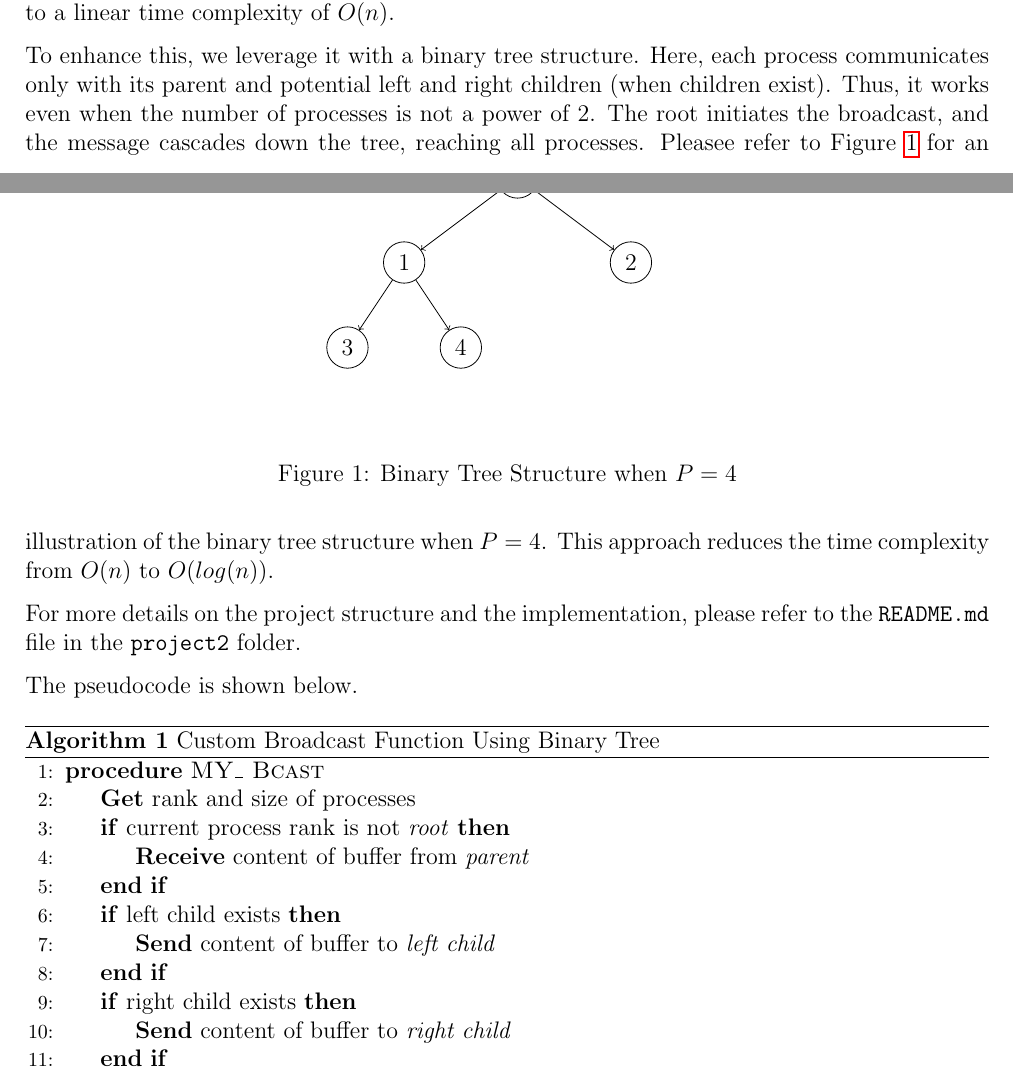
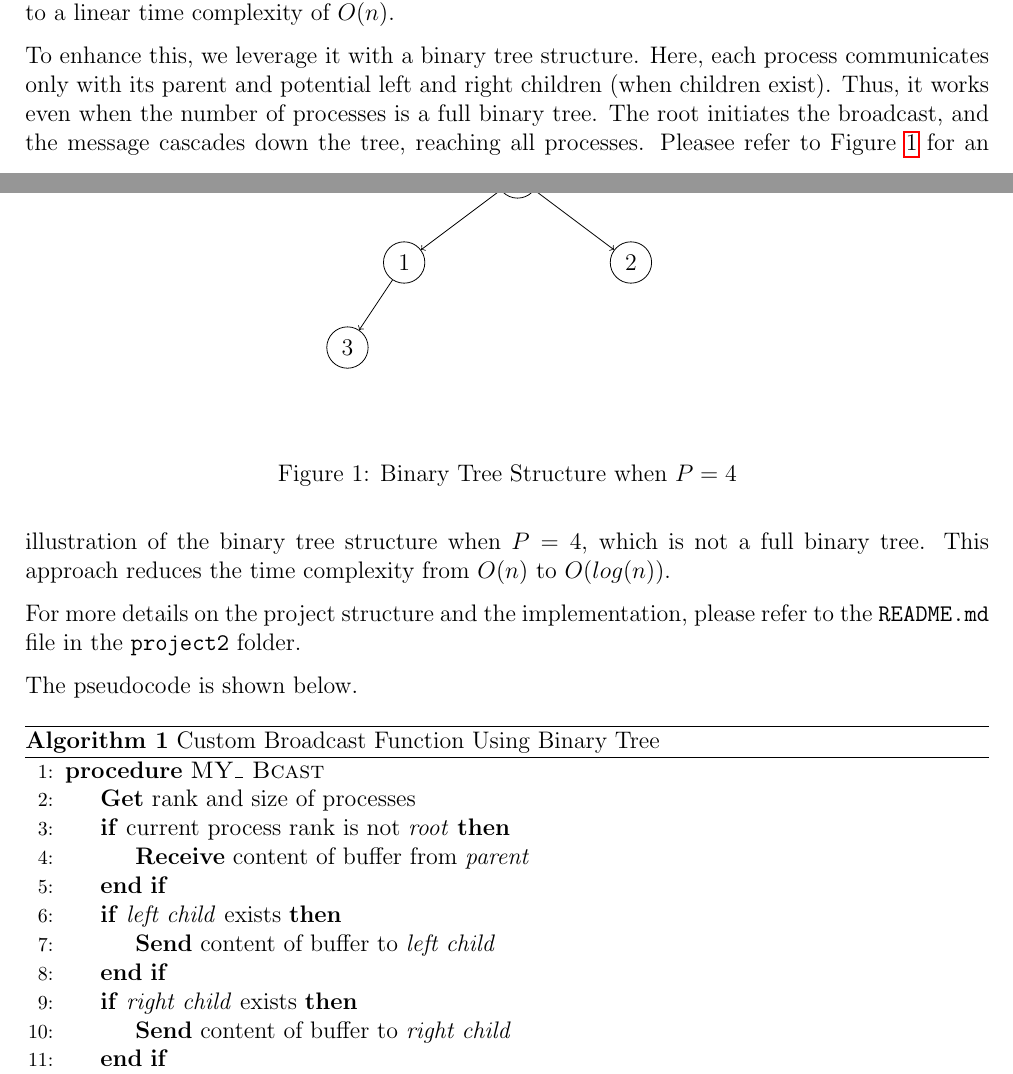
Before and after one commit to zhuliangecon/project2, a LaTeX document (report/main.tex): two parts of pages 1 and 2 of 3, joined at a grey line, cut so that both start at the same text. Compiled offline with pdfLaTeX.

Commit message:
modify tree graph

```diff
--- a/report/main.tex
+++ b/report/main.tex
@@ -84,9 +84,10 @@ leading to a linear time complexity of $O(n)$.
 To enhance this,
 we leverage it with a binary tree structure.
 Here, each process communicates only with its parent and potential left and right children (when children exist).
-Thus, it works even when the number of processes is not a power of 2.
+Thus, it works even when the number of processes is a full binary tree.
 The root initiates the broadcast, and the message cascades down the tree, reaching all processes.
-Pleasee refer to Figure \ref{fig:binary_tree} for an illustration of the binary tree structure when $P = 4$.
+Pleasee refer to Figure \ref{fig:binary_tree} for an illustration of the binary tree structure when $P = 4$,
+which is not a full binary tree.
 This approach reduces the time complexity from $O(n)$ to $O(log(n))$.
 
 For more details on the project structure and the implementation,
@@ -101,21 +102,23 @@ The pseudocode is shown below.
         \If{current process rank is not \textit{root}}
             \State \textbf{Receive} content of buffer from \textit{parent}
         \EndIf
-        \If{left child exists}
+        \If{\textit{left child} exists}
             \State \textbf{Send} content of buffer to \textit{left child}
         \EndIf
-        \If{right child exists}
+        \If{\textit{right child}  exists}
             \State \textbf{Send} content of buffer to \textit{right child}
         \EndIf
         \State \Return MPI\_SUCCESS
     \EndProcedure
     \end{algorithmic}
 \end{algorithm}
+
 \begin{figure}
     \centering
     \begin{tikzpicture}[
         every node/.style = {circle, draw},
         missing/.style={fill=gray!50, label=center:{\textbf{X}}, edge from parent/.style={draw=none}},
+        phantom/.style={draw=none, edge from parent/.style={draw=none}},
         level distance = 15mm,
         level 1/.style = {sibling distance=40mm},
         level 2/.style = {sibling distance=20mm},
@@ -128,10 +131,7 @@ The pseudocode is shown below.
             child[missing] {}
             child[missing] {}
           }
-          child[->] {node {4}
-            child[missing] {}
-            child[missing] {}
-          }
+          child[phantom] {}
         }
         child[->] {node {2}
           child[missing] {}
```
Also changed, not shown: report/main.pdf, report/main.tex (4 more changed lines), 3 other files.
